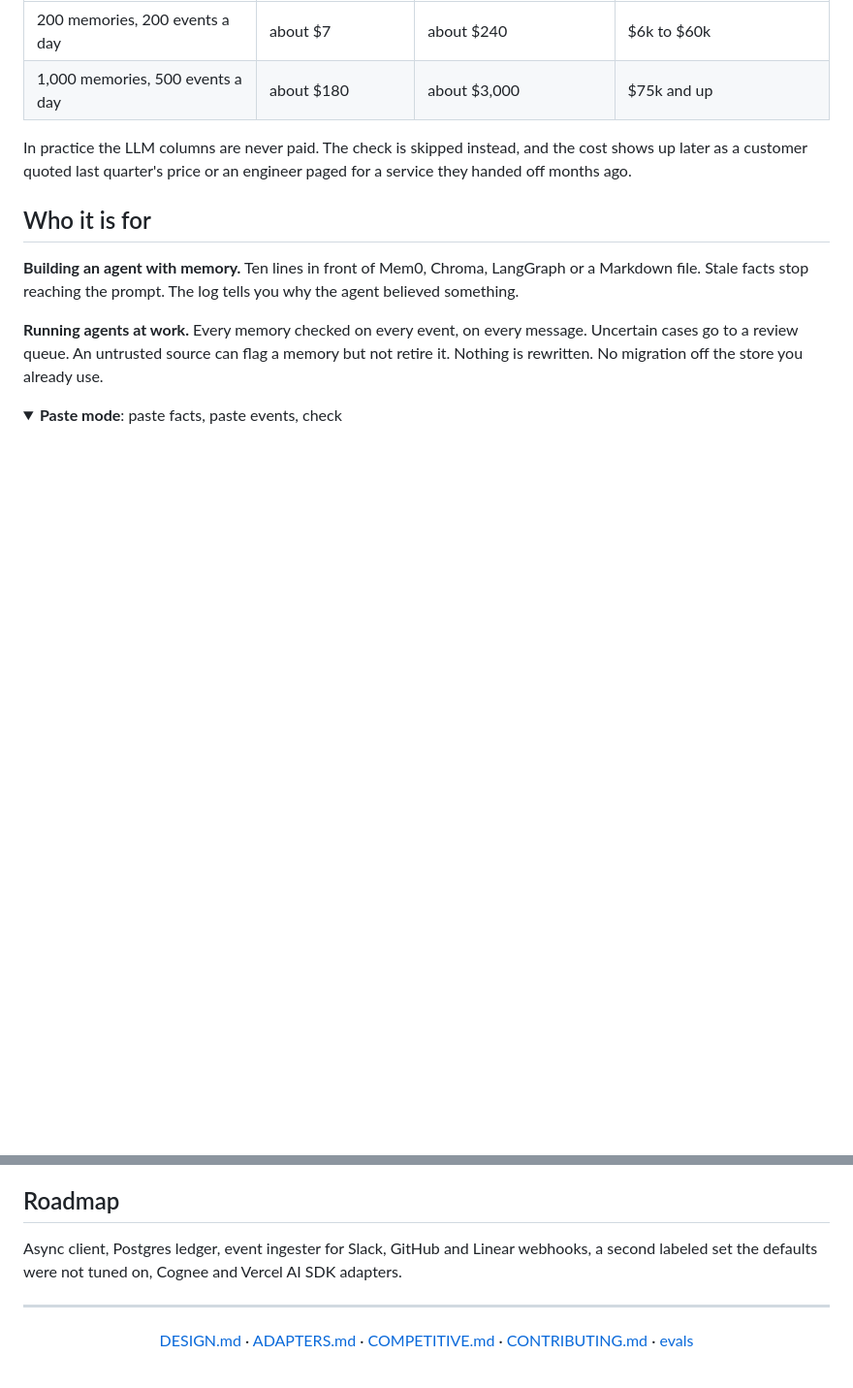
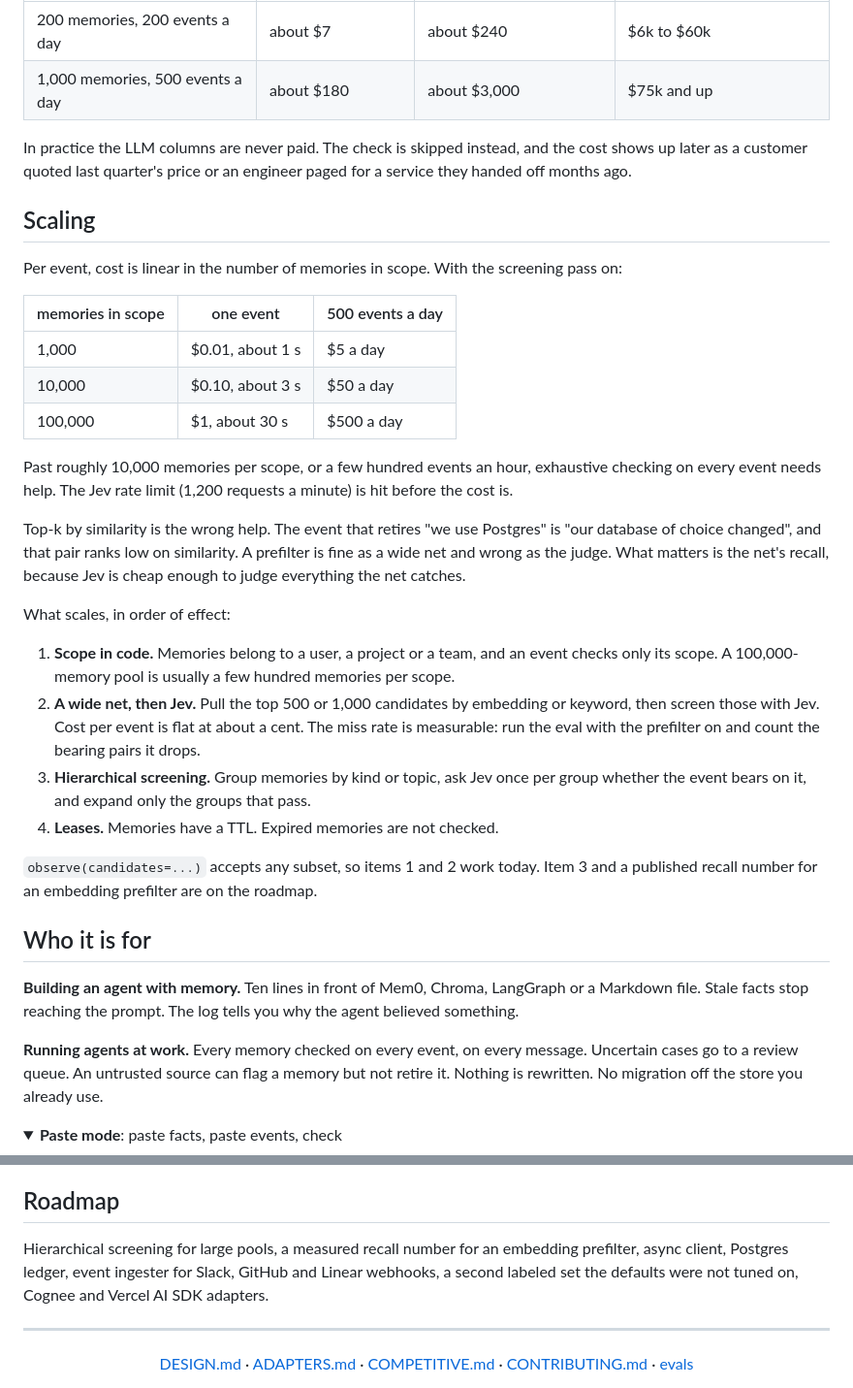
Before and after one commit to chopratejas/invalidate, a Markdown page: README.md, 2 parts joined by grey strips. Shown at 97% size. Drawn GitHub-style; folded sections open; blank space fills up the shorter version.

Commit message:
README: scaling section
Co-Authored-By: Claude Fable 5.1 <noreply@anthropic.com>

```diff
--- a/README.md
+++ b/README.md
@@ -219,6 +219,29 @@ One memory checked against one event: $0.00006. With more than 200 memories a ch
 
 In practice the LLM columns are never paid. The check is skipped instead, and the cost shows up later as a customer quoted last quarter's price or an engineer paged for a service they handed off months ago.
 
+## Scaling
+
+Per event, cost is linear in the number of memories in scope. With the screening pass on:
+
+| memories in scope | one event | 500 events a day |
+|---|---|---|
+| 1,000 | $0.01, about 1 s | $5 a day |
+| 10,000 | $0.10, about 3 s | $50 a day |
+| 100,000 | $1, about 30 s | $500 a day |
+
+Past roughly 10,000 memories per scope, or a few hundred events an hour, exhaustive checking on every event needs help. The Jev rate limit (1,200 requests a minute) is hit before the cost is.
+
+Top-k by similarity is the wrong help. The event that retires "we use Postgres" is "our database of choice changed", and that pair ranks low on similarity. A prefilter is fine as a wide net and wrong as the judge. What matters is the net's recall, because Jev is cheap enough to judge everything the net catches.
+
+What scales, in order of effect:
+
+1. **Scope in code.** Memories belong to a user, a project or a team, and an event checks only its scope. A 100,000-memory pool is usually a few hundred memories per scope.
+2. **A wide net, then Jev.** Pull the top 500 or 1,000 candidates by embedding or keyword, then screen those with Jev. Cost per event is flat at about a cent. The miss rate is measurable: run the eval with the prefilter on and count the bearing pairs it drops.
+3. **Hierarchical screening.** Group memories by kind or topic, ask Jev once per group whether the event bears on it, and expand only the groups that pass.
+4. **Leases.** Memories have a TTL. Expired memories are not checked.
+
+`observe(candidates=...)` accepts any subset, so items 1 and 2 work today. Item 3 and a published recall number for an embedding prefilter are on the roadmap.
+
 ## Who it is for
 
 **Building an agent with memory.** Ten lines in front of Mem0, Chroma, LangGraph or a Markdown file. Stale facts stop reaching the prompt. The log tells you why the agent believed something.
@@ -338,7 +361,7 @@ Not a memory store, a vector database, an agent or an extractor. It does not rew
 
 ## Roadmap
 
-Async client, Postgres ledger, event ingester for Slack, GitHub and Linear webhooks, a second labeled set the defaults were not tuned on, Cognee and Vercel AI SDK adapters.
+Hierarchical screening for large pools, a measured recall number for an embedding prefilter, async client, Postgres ledger, event ingester for Slack, GitHub and Linear webhooks, a second labeled set the defaults were not tuned on, Cognee and Vercel AI SDK adapters.
 
 ---
 
```
